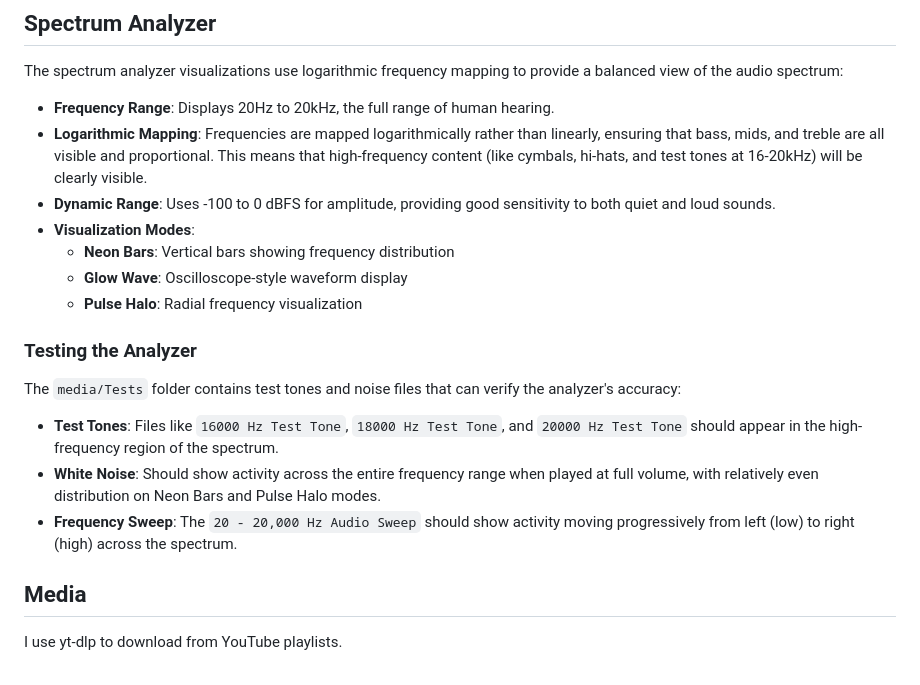
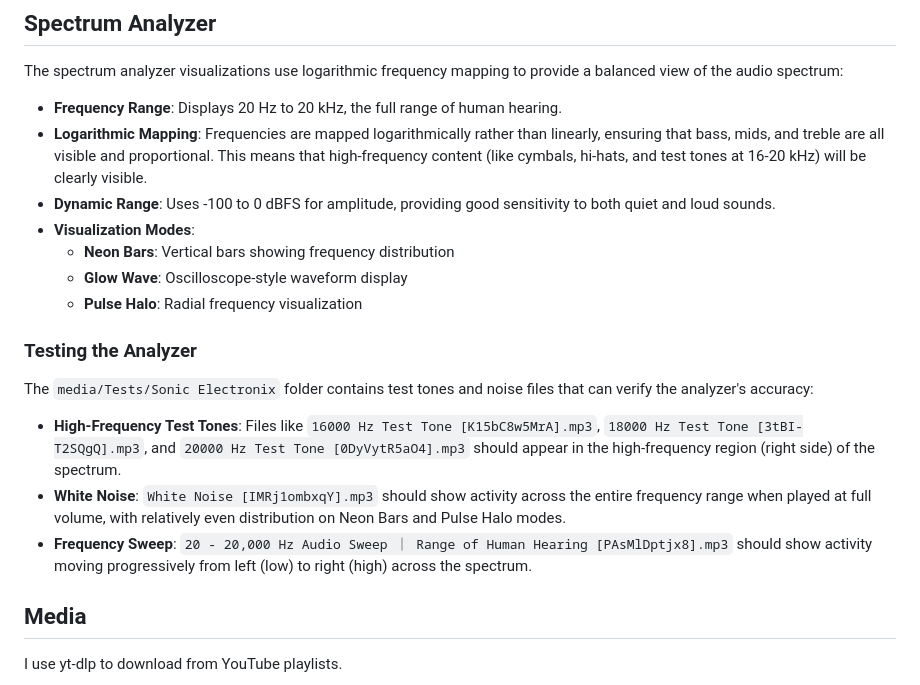
Before and after one commit to NightVsKnight/LocalWebAudioPlayer, a Markdown page: README.md, the part around the change. GitHub-like rendering.

Commit message:
Fix code review issues in README
Co-authored-by: paulpv <1393897+paulpv@users.noreply.github.com>

```diff
--- a/README.md
+++ b/README.md
@@ -60,8 +60,8 @@ No special permissions or browser flags are required; the feature works automati
 
 The spectrum analyzer visualizations use logarithmic frequency mapping to provide a balanced view of the audio spectrum:
 
-- **Frequency Range**: Displays 20Hz to 20kHz, the full range of human hearing.
-- **Logarithmic Mapping**: Frequencies are mapped logarithmically rather than linearly, ensuring that bass, mids, and treble are all visible and proportional. This means that high-frequency content (like cymbals, hi-hats, and test tones at 16-20kHz) will be clearly visible.
+- **Frequency Range**: Displays 20 Hz to 20 kHz, the full range of human hearing.
+- **Logarithmic Mapping**: Frequencies are mapped logarithmically rather than linearly, ensuring that bass, mids, and treble are all visible and proportional. This means that high-frequency content (like cymbals, hi-hats, and test tones at 16-20 kHz) will be clearly visible.
 - **Dynamic Range**: Uses -100 to 0 dBFS for amplitude, providing good sensitivity to both quiet and loud sounds.
 - **Visualization Modes**:
   - **Neon Bars**: Vertical bars showing frequency distribution
@@ -70,11 +70,11 @@ The spectrum analyzer visualizations use logarithmic frequency mapping to provid
 
 ### Testing the Analyzer
 
-The `media/Tests` folder contains test tones and noise files that can verify the analyzer's accuracy:
+The `media/Tests/Sonic Electronix` folder contains test tones and noise files that can verify the analyzer's accuracy:
 
-- **Test Tones**: Files like `16000 Hz Test Tone`, `18000 Hz Test Tone`, and `20000 Hz Test Tone` should appear in the high-frequency region of the spectrum.
-- **White Noise**: Should show activity across the entire frequency range when played at full volume, with relatively even distribution on Neon Bars and Pulse Halo modes.
-- **Frequency Sweep**: The `20 - 20,000 Hz Audio Sweep` should show activity moving progressively from left (low) to right (high) across the spectrum.
+- **High-Frequency Test Tones**: Files like `16000 Hz Test Tone [K15bC8w5MrA].mp3`, `18000 Hz Test Tone [3tBI-T2SQgQ].mp3`, and `20000 Hz Test Tone [0DyVytR5aO4].mp3` should appear in the high-frequency region (right side) of the spectrum.
+- **White Noise**: `White Noise [IMRj1ombxqY].mp3` should show activity across the entire frequency range when played at full volume, with relatively even distribution on Neon Bars and Pulse Halo modes.
+- **Frequency Sweep**: `20 - 20,000 Hz Audio Sweep ｜ Range of Human Hearing [PAsMlDptjx8].mp3` should show activity moving progressively from left (low) to right (high) across the spectrum.
 
 ## Media
 I use yt-dlp to download from YouTube playlists.
```
